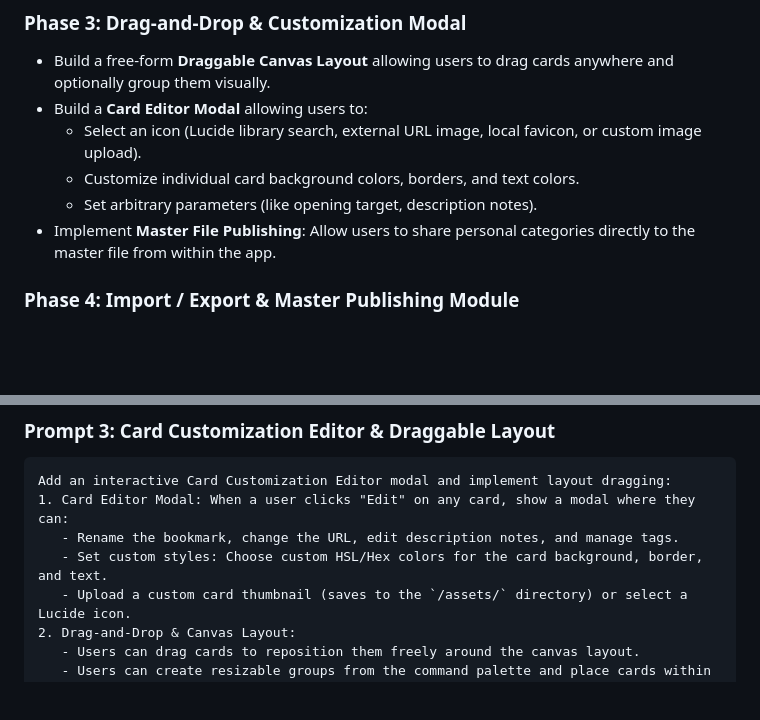
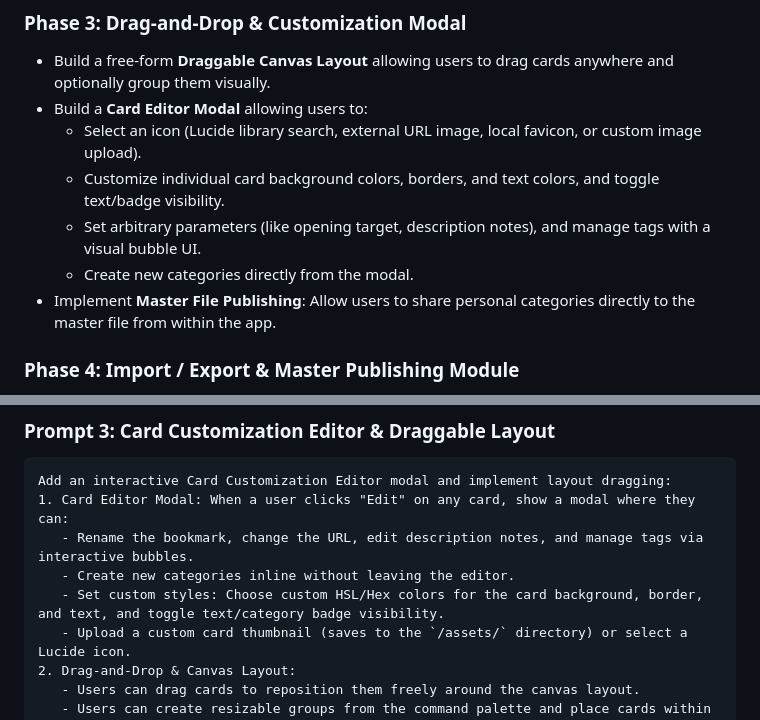
Before and after one commit to ddcash/SE-Dashboard, a Markdown page: DOCS/bookmark_manager_plan.md, 2 parts joined by grey strips. Rendered like a GitHub page; blank space fills up the shorter version.

````diff
--- a/DOCS/bookmark_manager_plan.md
+++ b/DOCS/bookmark_manager_plan.md
@@ -120,8 +120,9 @@ Saves the specific layout overrides for this browser instance:
 * Build a free-form **Draggable Canvas Layout** allowing users to drag cards anywhere and optionally group them visually.
 * Build a **Card Editor Modal** allowing users to:
   * Select an icon (Lucide library search, external URL image, local favicon, or custom image upload).
-  * Customize individual card background colors, borders, and text colors.
-  * Set arbitrary parameters (like opening target, description notes).
+  * Customize individual card background colors, borders, and text colors, and toggle text/badge visibility.
+  * Set arbitrary parameters (like opening target, description notes), and manage tags with a visual bubble UI.
+  * Create new categories directly from the modal.
 * Implement **Master File Publishing**: Allow users to share personal categories directly to the master file from within the app.
 
 ### Phase 4: Import / Export & Master Publishing Module
@@ -170,8 +171,9 @@ Create a premium, dark-mode glassmorphism dashboard UI that works entirely stati
 ```text
 Add an interactive Card Customization Editor modal and implement layout dragging:
 1. Card Editor Modal: When a user clicks "Edit" on any card, show a modal where they can:
-   - Rename the bookmark, change the URL, edit description notes, and manage tags.
-   - Set custom styles: Choose custom HSL/Hex colors for the card background, border, and text.
+   - Rename the bookmark, change the URL, edit description notes, and manage tags via interactive bubbles.
+   - Create new categories inline without leaving the editor.
+   - Set custom styles: Choose custom HSL/Hex colors for the card background, border, and text, and toggle text/category badge visibility.
    - Upload a custom card thumbnail (saves to the `/assets/` directory) or select a Lucide icon.
 2. Drag-and-Drop & Canvas Layout:
    - Users can drag cards to reposition them freely around the canvas layout.
````
Also changed, not shown: README.md (+3 -2 lines).
